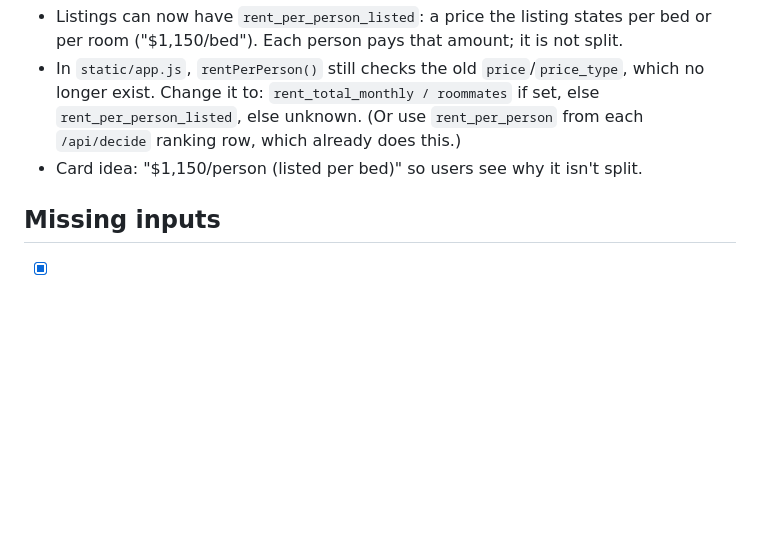
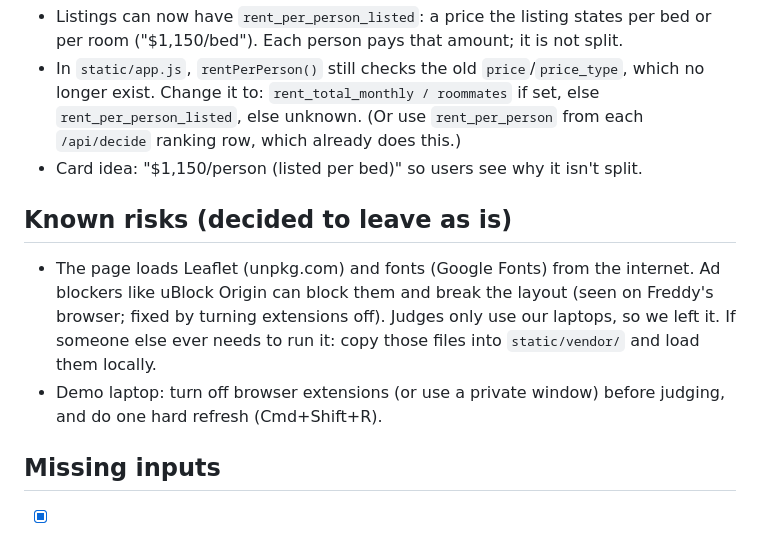
Before and after one commit to tu99l/should-i-live-here, a Markdown page: TASKS.md, the part around the change. GitHub-like rendering; blank space fills up the shorter version.

Commit message:
TASKS: note the ad-blocker risk and demo-laptop checklist
Co-Authored-By: Claude Opus 5.5 <noreply@anthropic.com>

```diff
--- a/TASKS.md
+++ b/TASKS.md
@@ -62,6 +62,10 @@ Each roommate can now say where they need to get to and how. The backend looks u
 - In `static/app.js`, `rentPerPerson()` still checks the old `price`/`price_type`, which no longer exist. Change it to: `rent_total_monthly / roommates` if set, else `rent_per_person_listed`, else unknown. (Or use `rent_per_person` from each `/api/decide` ranking row, which already does this.)
 - Card idea: "$1,150/person (listed per bed)" so users see why it isn't split.
 
+## Known risks (decided to leave as is)
+- The page loads Leaflet (unpkg.com) and fonts (Google Fonts) from the internet. Ad blockers like uBlock Origin can block them and break the layout (seen on Freddy's browser; fixed by turning extensions off). Judges only use our laptops, so we left it. If someone else ever needs to run it: copy those files into `static/vendor/` and load them locally.
+- Demo laptop: turn off browser extensions (or use a private window) before judging, and do one hard refresh (Cmd+Shift+R).
+
 ## Missing inputs
 - [x] `data/samples/`: 3 real Zillow listings saved (phones removed). Still useful: one messy Craigslist/Facebook post or per-bed price.
 - [x] Teammate: create `CLAUDE.local.md` with "I am <name> (UI and story)."
```
